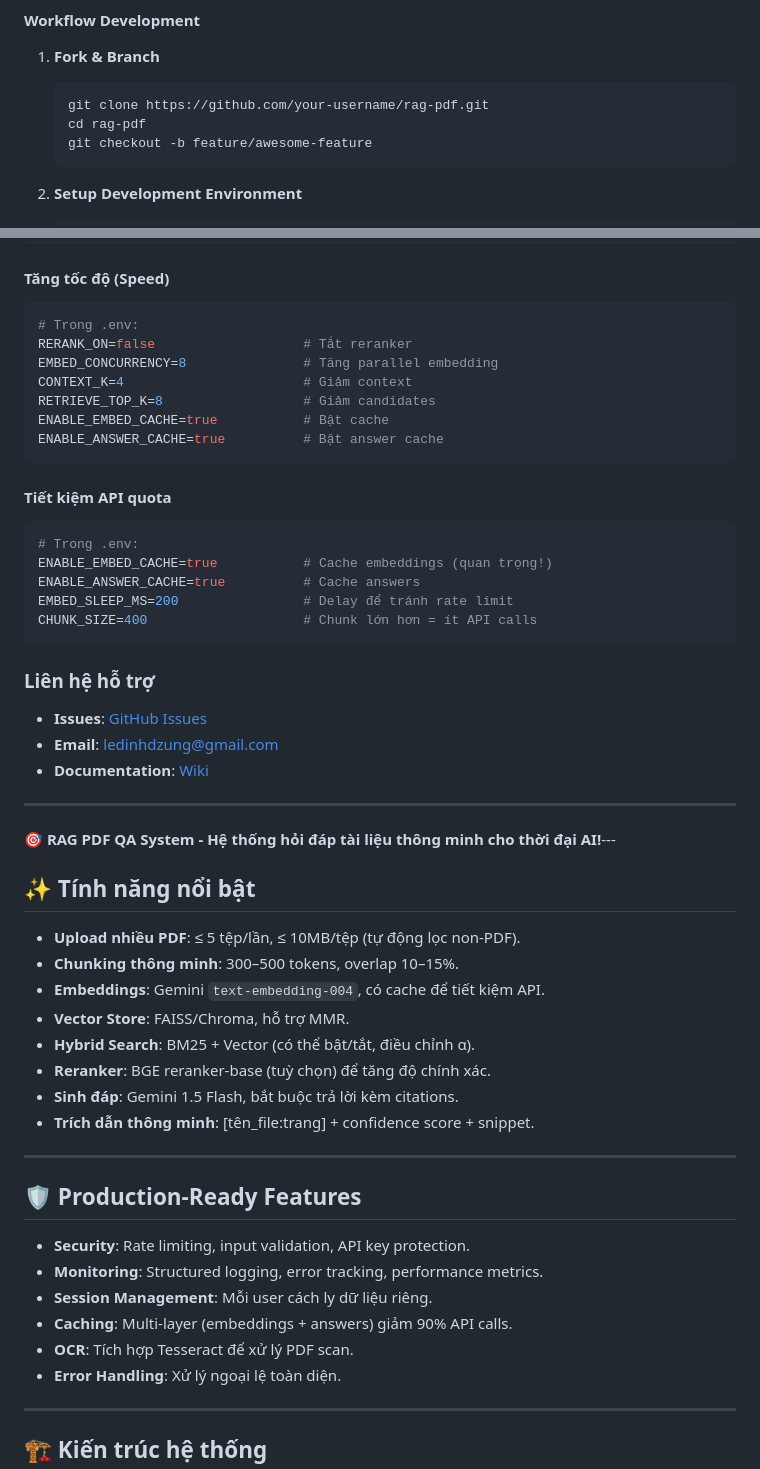
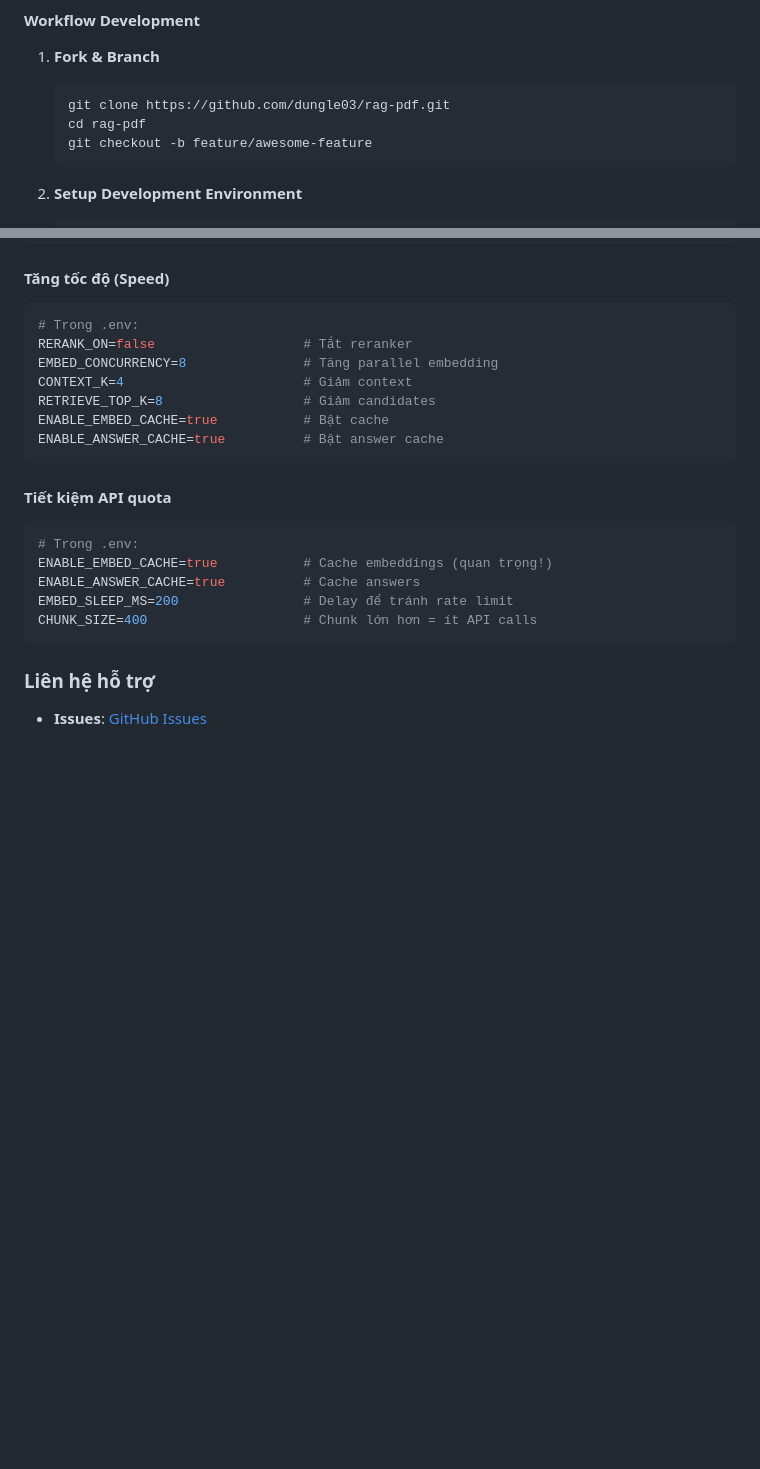
Before and after one commit to dungle03/rag-pdf, a Markdown page: README.md, 2 parts joined by grey strips. Rendered like a GitHub page; blank space fills up the shorter version.

````diff
--- a/README.md
+++ b/README.md
@@ -500,7 +500,7 @@ rag-pdf/
 #### Workflow Development
 1. **Fork & Branch**
    ```bash
-   git clone https://github.com/your-username/rag-pdf.git
+   git clone https://github.com/dungle03/rag-pdf.git
    cd rag-pdf
    git checkout -b feature/awesome-feature
    ```
@@ -772,36 +772,3 @@ CHUNK_SIZE=400                    # Chunk lớn hơn = ít API calls
 ### Liên hệ hỗ trợ
 
 - **Issues**: [GitHub Issues](https://github.com/dungle03/rag-pdf/issues)
-- **Email**: ledinhdzung@gmail.com
-- **Documentation**: [Wiki](https://github.com/dungle03/rag-pdf/wiki)
-
----
-
-**🎯 RAG PDF QA System - Hệ thống hỏi đáp tài liệu thông minh cho thời đại AI!**---
-
-## ✨ Tính năng nổi bật
-
-- **Upload nhiều PDF**: ≤ 5 tệp/lần, ≤ 10MB/tệp (tự động lọc non-PDF).
-- **Chunking thông minh**: 300–500 tokens, overlap 10–15%.
-- **Embeddings**: Gemini `text-embedding-004`, có cache để tiết kiệm API.
-- **Vector Store**: FAISS/Chroma, hỗ trợ MMR.
-- **Hybrid Search**: BM25 + Vector (có thể bật/tắt, điều chỉnh α).
-- **Reranker**: BGE reranker-base (tuỳ chọn) để tăng độ chính xác.
-- **Sinh đáp**: Gemini 1.5 Flash, bắt buộc trả lời kèm citations.
-- **Trích dẫn thông minh**: [tên_file:trang] + confidence score + snippet.
-
----
-
-## 🛡️ Production-Ready Features
-
-- **Security**: Rate limiting, input validation, API key protection.
-- **Monitoring**: Structured logging, error tracking, performance metrics.
-- **Session Management**: Mỗi user cách ly dữ liệu riêng.
-- **Caching**: Multi-layer (embeddings + answers) giảm 90% API calls.
-- **OCR**: Tích hợp Tesseract để xử lý PDF scan.
-- **Error Handling**: Xử lý ngoại lệ toàn diện.
-
----
-
-## 🏗️ Kiến trúc hệ thống
-
````
Also changed, not shown: other parts of README.md (+3 -158 lines).
